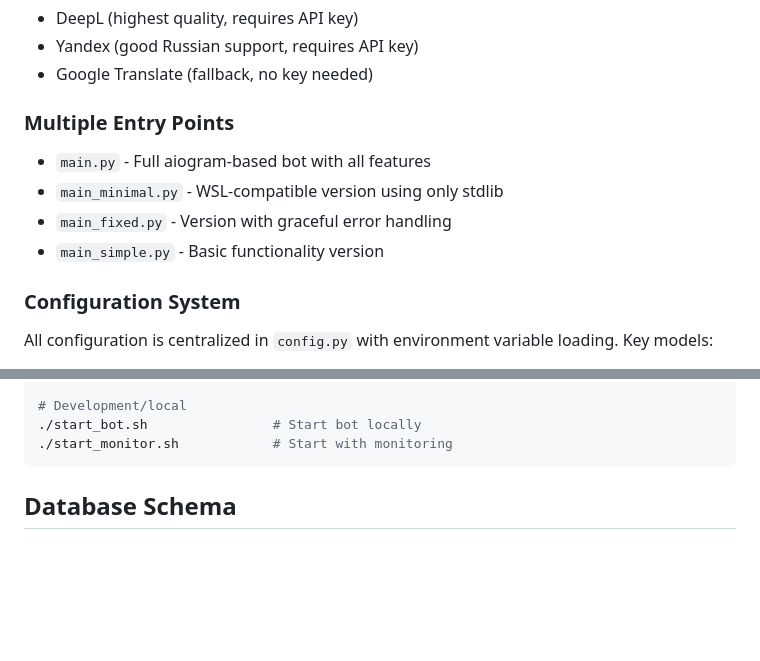
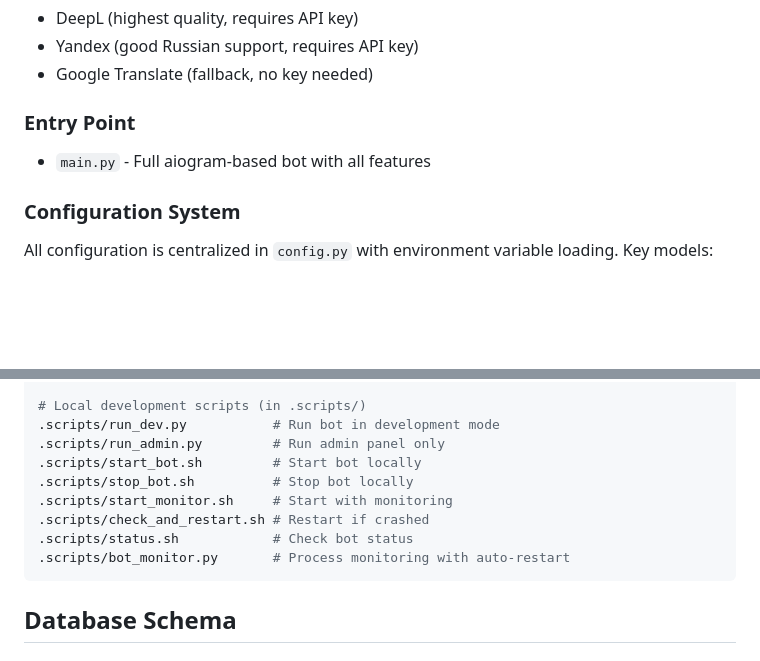
Before and after one commit to stepun/lingua_bot, a Markdown page: CLAUDE.md, 2 parts joined by grey strips. Rendered like a GitHub page; blank space fills up the shorter version.

````diff
--- a/CLAUDE.md
+++ b/CLAUDE.md
@@ -18,11 +18,8 @@ Translation service priority is defined in `bot/services/translator.py:236-246`:
 - Yandex (good Russian support, requires API key)
 - Google Translate (fallback, no key needed)
 
-### Multiple Entry Points
+### Entry Point
 - `main.py` - Full aiogram-based bot with all features
-- `main_minimal.py` - WSL-compatible version using only stdlib
-- `main_fixed.py` - Version with graceful error handling
-- `main_simple.py` - Basic functionality version
 
 ### Configuration System
 All configuration is centralized in `config.py` with environment variable loading. Key models:
@@ -149,7 +185,13 @@ SSH credentials and deployment info are in `creds.md`:
 
-# Development/local
-./start_bot.sh                # Start bot locally
-./start_monitor.sh            # Start with monitoring
+# Local development scripts (in .scripts/)
+.scripts/run_dev.py           # Run bot in development mode
+.scripts/run_admin.py         # Run admin panel only
+.scripts/start_bot.sh         # Start bot locally
+.scripts/stop_bot.sh          # Stop bot locally
+.scripts/start_monitor.sh     # Start with monitoring
+.scripts/check_and_restart.sh # Restart if crashed
+.scripts/status.sh            # Check bot status
+.scripts/bot_monitor.py       # Process monitoring with auto-restart
 ```
 
 ## Database Schema
````
Also changed, not shown: other parts of CLAUDE.md (+63 -33 lines).
